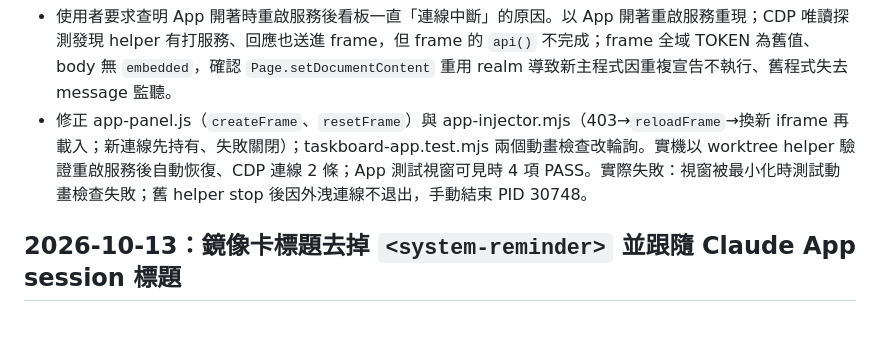
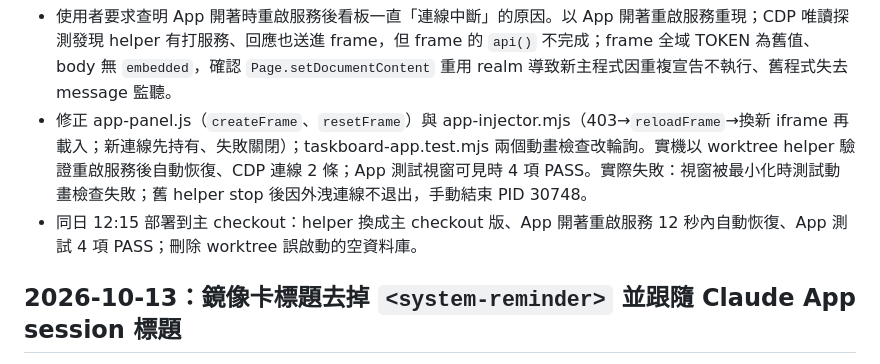
Before and after one commit to chielinHsu/TaskBoardTool, a Markdown page: docs/changelog-ai.md, the part around the change. Rendered like a GitHub page; blank space fills up the shorter version.

```diff
--- a/docs/changelog-ai.md
+++ b/docs/changelog-ai.md
@@ -56,6 +56,7 @@
 
 - 使用者要求查明 App 開著時重啟服務後看板一直「連線中斷」的原因。以 App 開著重啟服務重現；CDP 唯讀探測發現 helper 有打服務、回應也送進 frame，但 frame 的 `api()` 不完成；frame 全域 TOKEN 為舊值、body 無 `embedded`，確認 `Page.setDocumentContent` 重用 realm 導致新主程式因重複宣告不執行、舊程式失去 message 監聽。
 - 修正 app-panel.js（`createFrame`、`resetFrame`）與 app-injector.mjs（403→`reloadFrame`→換新 iframe 再載入；新連線先持有、失敗關閉）；taskboard-app.test.mjs 兩個動畫檢查改輪詢。實機以 worktree helper 驗證重啟服務後自動恢復、CDP 連線 2 條；App 測試視窗可見時 4 項 PASS。實際失敗：視窗被最小化時測試動畫檢查失敗；舊 helper stop 後因外洩連線不退出，手動結束 PID 30748。
+- 同日 12:15 部署到主 checkout：helper 換成主 checkout 版、App 開著重啟服務 12 秒內自動恢復、App 測試 4 項 PASS；刪除 worktree 誤啟動的空資料庫。
 
 ## 2026-10-13：鏡像卡標題去掉 `<system-reminder>` 並跟隨 Claude App session 標題
 
```
Also changed, not shown: .ai/handoff.md (+1 -1 lines), docs/current-status.md (+2 -1 lines).
